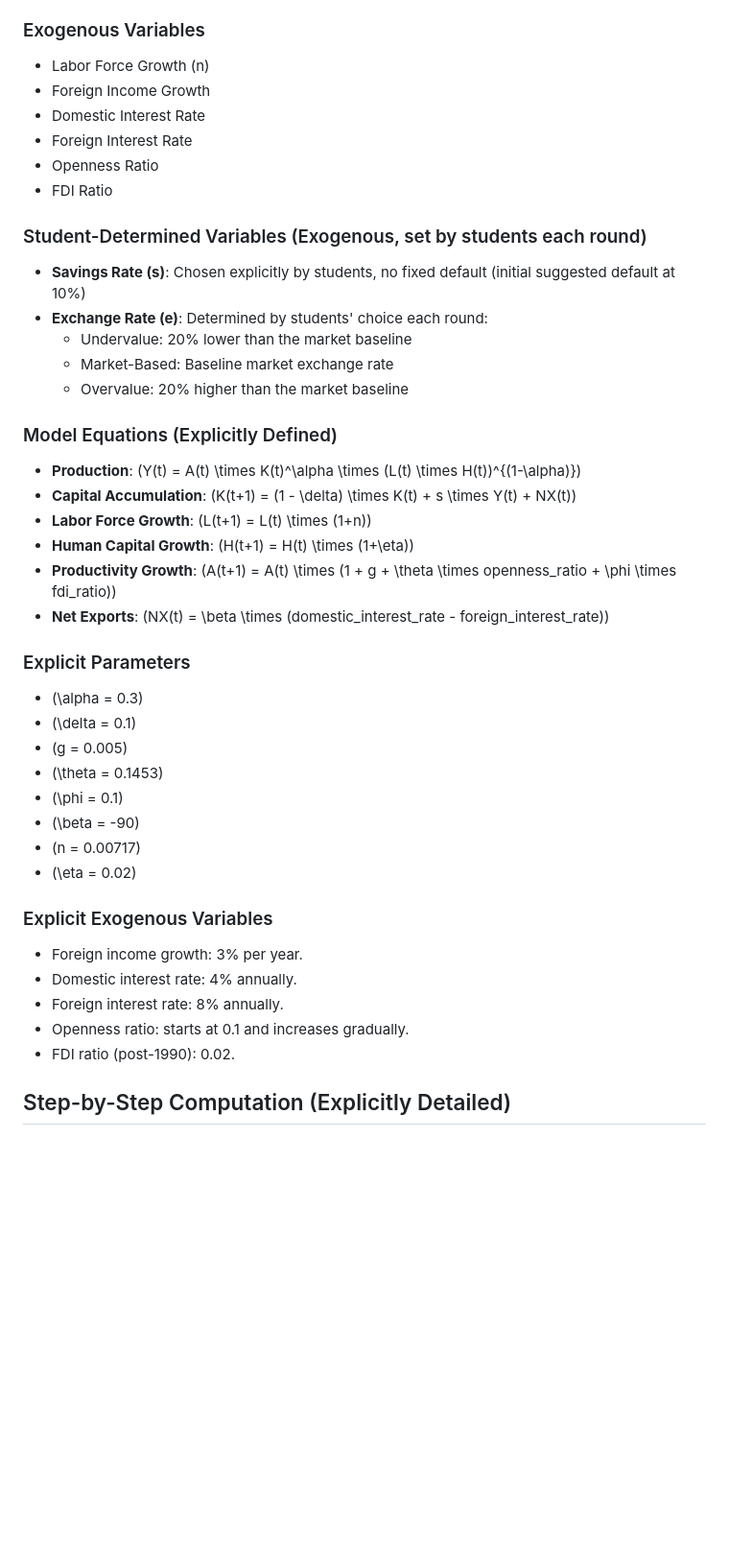
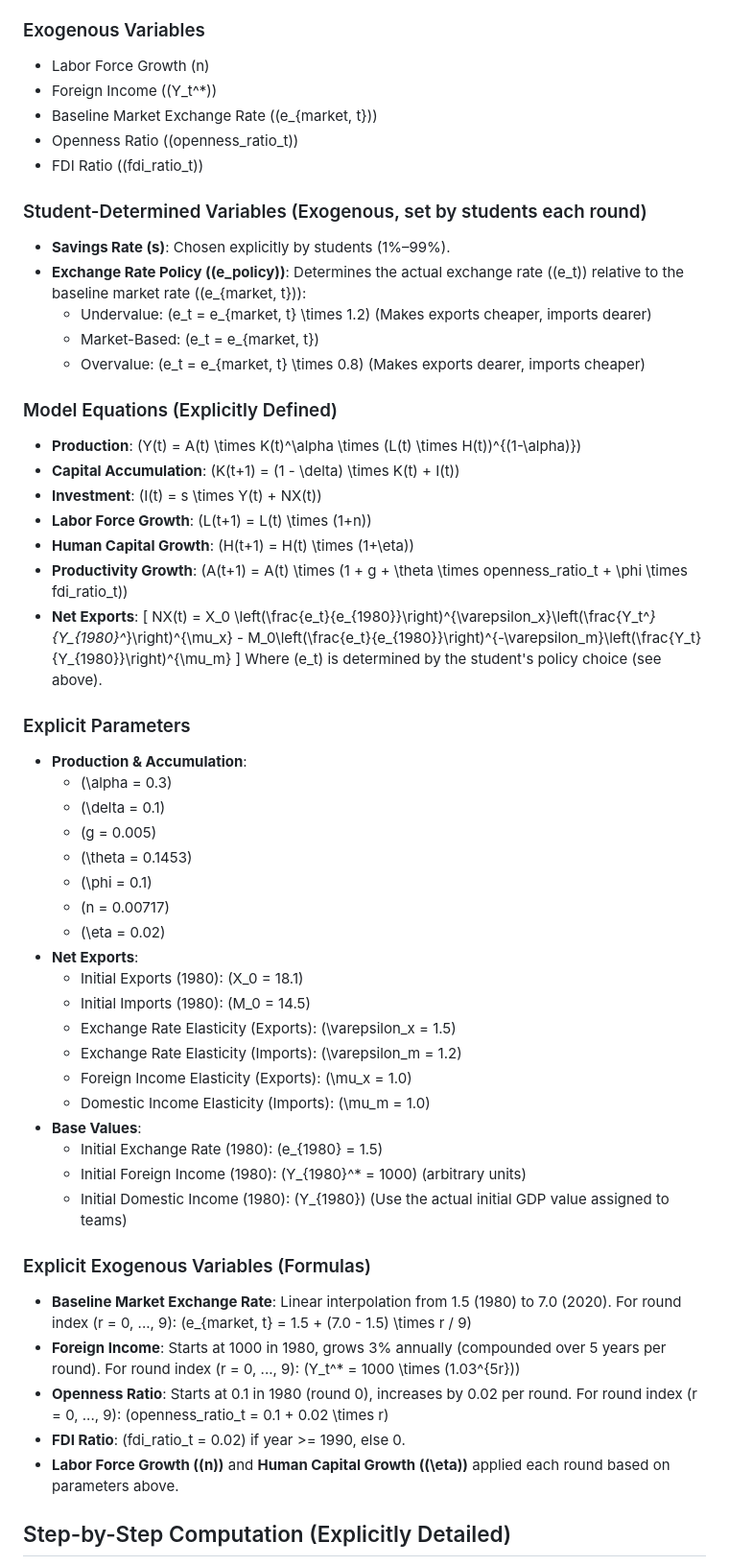
Before and after one commit to fernando-duarte/econ1500-china-game, a Markdown page: specs.md, the part around one of its changes. Shown at 96% size. GitHub-like rendering; blank space fills up the shorter version.

Commit message:
Refactor economic model, update NX calculation, align with specs

```diff
--- a/specs.md
+++ b/specs.md
@@ -126,42 +126,55 @@ Results Visualizations:
 
 ### Exogenous Variables
 - Labor Force Growth (n)
-- Foreign Income Growth
-- Domestic Interest Rate
-- Foreign Interest Rate
-- Openness Ratio
-- FDI Ratio
+- Foreign Income (\(Y_t^*\))
+- Baseline Market Exchange Rate (\(e_{market, t}\))
+- Openness Ratio (\(openness\_ratio_t\))
+- FDI Ratio (\(fdi\_ratio_t\))
 
 ### Student-Determined Variables (Exogenous, set by students each round)
-- **Savings Rate (s)**: Chosen explicitly by students, no fixed default (initial suggested default at 10%)
-- **Exchange Rate (e)**: Determined by students' choice each round:
-  - Undervalue: 20% lower than the market baseline
-  - Market-Based: Baseline market exchange rate
-  - Overvalue: 20% higher than the market baseline
+- **Savings Rate (s)**: Chosen explicitly by students (1%–99%).
+- **Exchange Rate Policy (\(e\_policy\))**: Determines the actual exchange rate (\(e_t\)) relative to the baseline market rate (\(e_{market, t}\)):
+  - Undervalue: \(e_t = e_{market, t} \times 1.2\) (Makes exports cheaper, imports dearer)
+  - Market-Based: \(e_t = e_{market, t}\)
+  - Overvalue: \(e_t = e_{market, t} \times 0.8\) (Makes exports dearer, imports cheaper)
 
 ### Model Equations (Explicitly Defined)
 - **Production**: \(Y(t) = A(t) \times K(t)^\alpha \times (L(t) \times H(t))^{(1-\alpha)}\)
-- **Capital Accumulation**: \(K(t+1) = (1 - \delta) \times K(t) + s \times Y(t) + NX(t)\)
+- **Capital Accumulation**: \(K(t+1) = (1 - \delta) \times K(t) + I(t)\)
+- **Investment**: \(I(t) = s \times Y(t) + NX(t)\)
 - **Labor Force Growth**: \(L(t+1) = L(t) \times (1+n)\)
 - **Human Capital Growth**: \(H(t+1) = H(t) \times (1+\eta)\)
-- **Productivity Growth**: \(A(t+1) = A(t) \times (1 + g + \theta \times openness\_ratio + \phi \times fdi\_ratio)\)
-- **Net Exports**: \(NX(t) = \beta \times (domestic\_interest\_rate - foreign\_interest\_rate)\)
+- **Productivity Growth**: \(A(t+1) = A(t) \times (1 + g + \theta \times openness\_ratio_t + \phi \times fdi\_ratio_t)\)
+- **Net Exports**:
+  \[ NX(t) = X_0 \left(\frac{e_t}{e_{1980}}\right)^{\varepsilon_x}\left(\frac{Y_t^*}{Y_{1980}^*}\right)^{\mu_x} - M_0\left(\frac{e_t}{e_{1980}}\right)^{-\varepsilon_m}\left(\frac{Y_t}{Y_{1980}}\right)^{\mu_m} \]
+  Where \(e_t\) is determined by the student's policy choice (see above).
 
 ### Explicit Parameters
-- \(\alpha = 0.3\)
-- \(\delta = 0.1\)
-- \(g = 0.005\)
-- \(\theta = 0.1453\)
-- \(\phi = 0.1\)
-- \(\beta = -90\)
-- \(n = 0.00717\)
-- \(\eta = 0.02\)
+- **Production & Accumulation**:
+  - \(\alpha = 0.3\)
+  - \(\delta = 0.1\)
+  - \(g = 0.005\)
+  - \(\theta = 0.1453\)
+  - \(\phi = 0.1\)
+  - \(n = 0.00717\)
+  - \(\eta = 0.02\)
+- **Net Exports**:
+  - Initial Exports (1980): \(X_0 = 18.1\)
+  - Initial Imports (1980): \(M_0 = 14.5\)
+  - Exchange Rate Elasticity (Exports): \(\varepsilon_x = 1.5\)
+  - Exchange Rate Elasticity (Imports): \(\varepsilon_m = 1.2\)
+  - Foreign Income Elasticity (Exports): \(\mu_x = 1.0\)
+  - Domestic Income Elasticity (Imports): \(\mu_m = 1.0\)
+- **Base Values**:
+  - Initial Exchange Rate (1980): \(e_{1980} = 1.5\)
+  - Initial Foreign Income (1980): \(Y_{1980}^* = 1000\) (arbitrary units)
+  - Initial Domestic Income (1980): \(Y_{1980}\) (Use the actual initial GDP value assigned to teams)
 
-### Explicit Exogenous Variables
-- Foreign income growth: 3% per year.
-- Domestic interest rate: 4% annually.
-- Foreign interest rate: 8% annually.
-- Openness ratio: starts at 0.1 and increases gradually.
-- FDI ratio (post-1990): 0.02.
+### Explicit Exogenous Variables (Formulas)
+- **Baseline Market Exchange Rate**: Linear interpolation from 1.5 (1980) to 7.0 (2020). For round index \(r = 0, ..., 9\): \(e_{market, t} = 1.5 + (7.0 - 1.5) \times r / 9\)
+- **Foreign Income**: Starts at 1000 in 1980, grows 3% annually (compounded over 5 years per round). For round index \(r = 0, ..., 9\): \(Y_t^* = 1000 \times (1.03^{5r})\)
+- **Openness Ratio**: Starts at 0.1 in 1980 (round 0), increases by 0.02 per round. For round index \(r = 0, ..., 9\): \(openness\_ratio_t = 0.1 + 0.02 \times r\)
+- **FDI Ratio**: \(fdi\_ratio_t = 0.02\) if year >= 1990, else 0.
+- **Labor Force Growth (\(n\))** and **Human Capital Growth (\(\eta\))** applied each round based on parameters above.
 
 ## Step-by-Step Computation (Explicitly Detailed)
```
Also changed, not shown: other parts of specs.md (+16 -9 lines).
